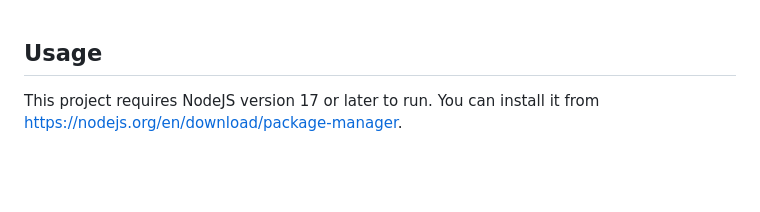
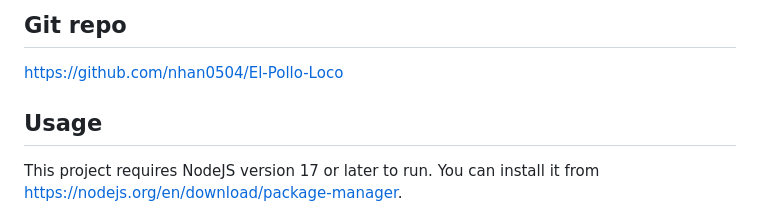
Before and after one commit to nhan0504/El-Pollo-Loco, a Markdown page: README.md, the part around the change. GitHub-like rendering; blank space fills up the shorter version.

```diff
--- a/README.md
+++ b/README.md
@@ -1,3 +1,7 @@
+## Git repo
+
+https://github.com/nhan0504/El-Pollo-Loco
+
 ## Usage
 This project requires NodeJS version 17 or later to run. You can install it from https://nodejs.org/en/download/package-manager.
 
```
